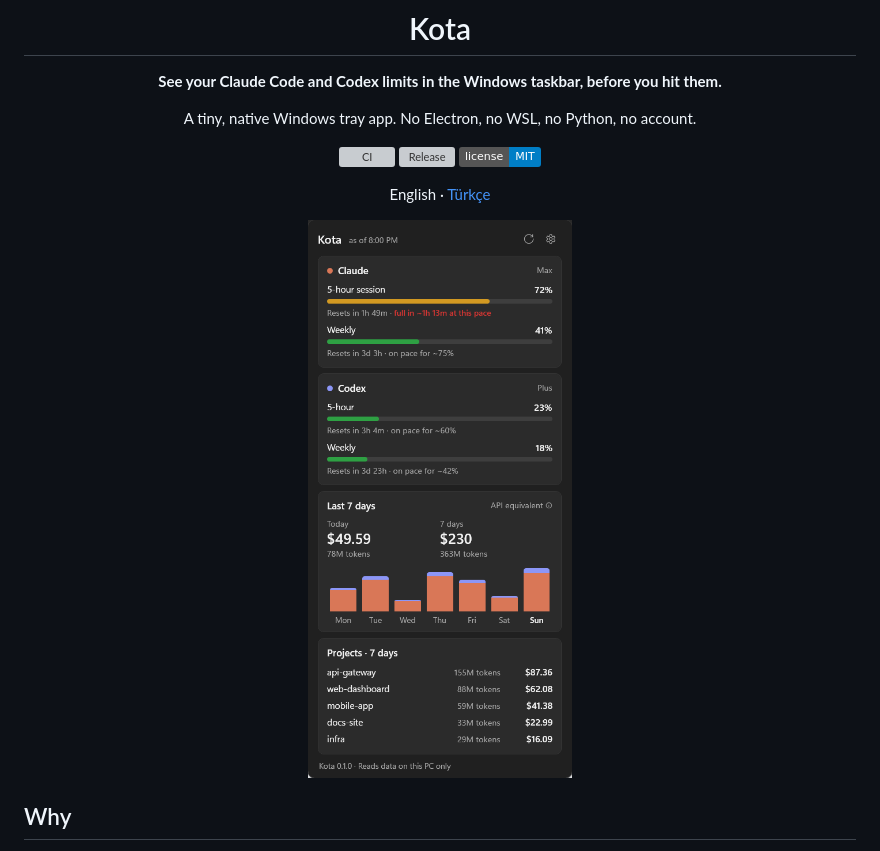
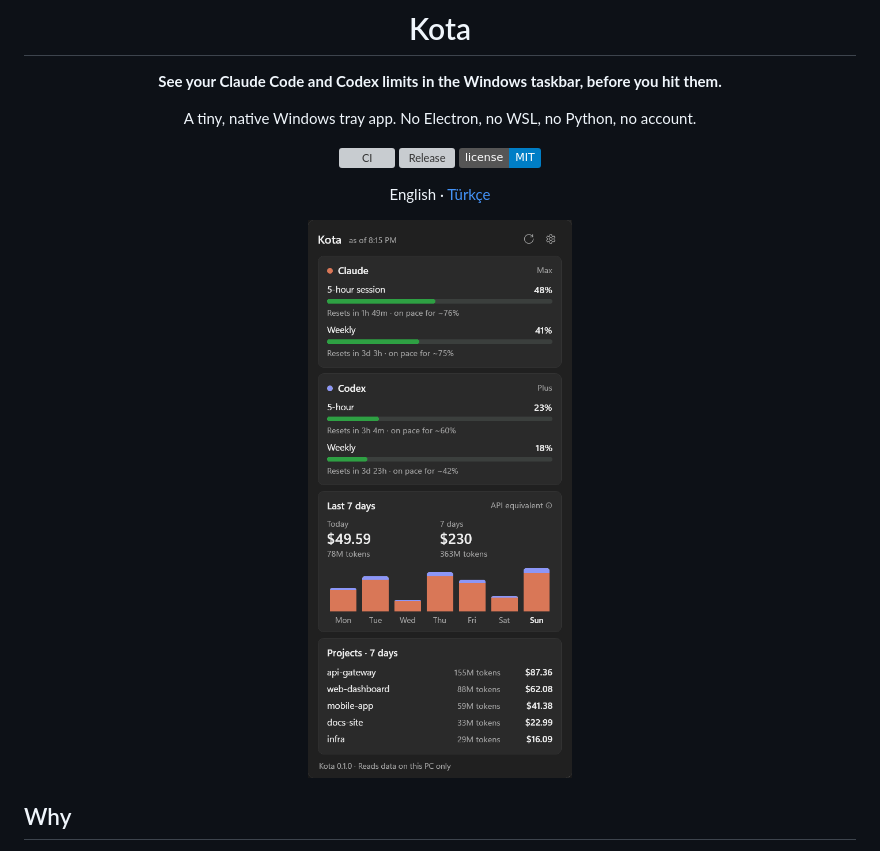
Before and after one commit to BerkanAtik/kota, a Markdown page: README.md, the part around the change. GitHub-like rendering; pictures changed too: docs/demo.gif (added); badges without logos; grey boxes are pictures that could not be loaded.

```diff
--- a/README.md
+++ b/README.md
@@ -14,7 +14,7 @@ A tiny, native Windows tray app. No Electron, no WSL, no Python, no account.
 
 English · [Türkçe](README.tr.md)
 
-<img src="docs/screenshot.png" width="400" alt="Kota flyout showing Claude and Codex limits, a 7-day chart and top projects" />
+<img src="docs/demo.gif" width="400" alt="Kota flyout: the 5-hour limit fills up, turns amber then red, and Kota warns when it will run out" />
 
 </div>
 
```
Also changed, not shown: docs/social-preview.png (added), 3 other files.
